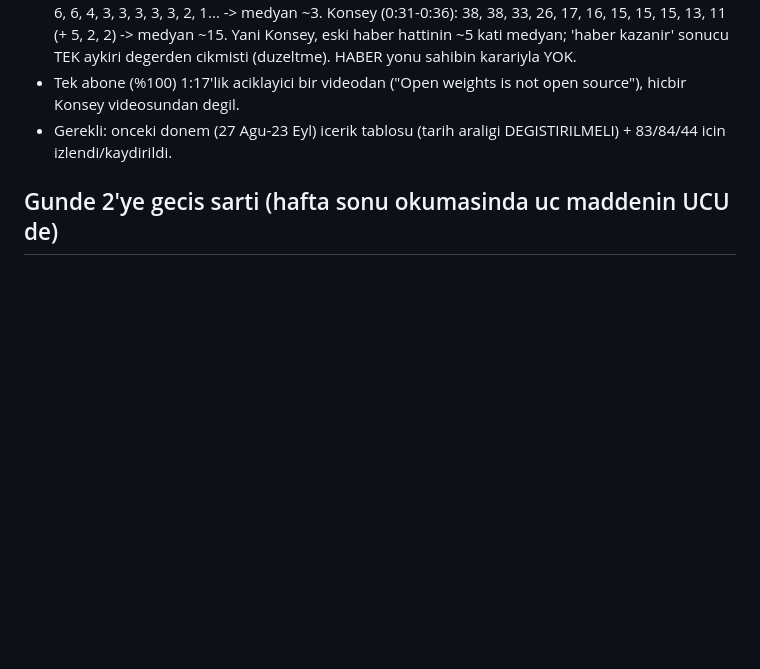
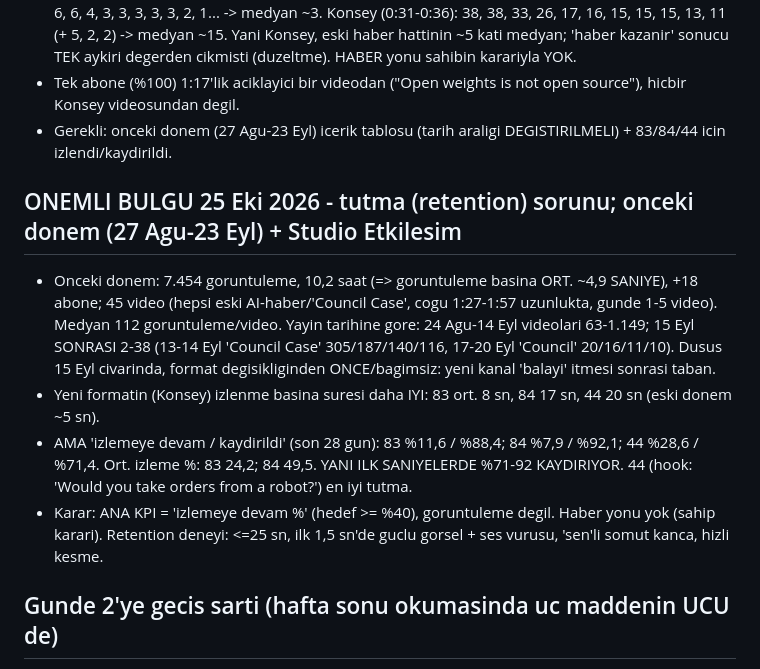
Before and after one commit to enerjiiaydinlatma-glitch/ibrhm-app, a Markdown page: docs/KONSEY_PLAN.md, the part around the change. Drawn GitHub-style; blank space fills up the shorter version.

Commit message:
docs: retention bulgusu (kaydirma %71-92) ve onceki donem analizi
Co-Authored-By: Claude Sonnet 5.5 <noreply@anthropic.com>
Claude-Session: https://claude.ai/code/session_01C7TAoYnaRzPFu7WDJgqCM8

```diff
--- a/docs/KONSEY_PLAN.md
+++ b/docs/KONSEY_PLAN.md
@@ -93,6 +93,12 @@ Komut: `python konsey_gun.py --konu N --saat "2026-10-DD 02:30"` (ses sunucusunu
 - Tek abone (%100) 1:17'lik aciklayici bir videodan ("Open weights is not open source"), hicbir Konsey videosundan degil.
 - Gerekli: onceki donem (27 Agu-23 Eyl) icerik tablosu (tarih araligi DEGISTIRILMELI) + 83/84/44 icin izlendi/kaydirildi.
 
+## ONEMLI BULGU 25 Eki 2026 - tutma (retention) sorunu; onceki donem (27 Agu-23 Eyl) + Studio Etkilesim
+- Onceki donem: 7.454 goruntuleme, 10,2 saat (=> goruntuleme basina ORT. ~4,9 SANIYE), +18 abone; 45 video (hepsi eski AI-haber/'Council Case', cogu 1:27-1:57 uzunlukta, gunde 1-5 video). Medyan 112 goruntuleme/video. Yayin tarihine gore: 24 Agu-14 Eyl videolari 63-1.149; 15 Eyl SONRASI 2-38 (13-14 Eyl 'Council Case' 305/187/140/116, 17-20 Eyl 'Council' 20/16/11/10). Dusus 15 Eyl civarinda, format degisikliginden ONCE/bagimsiz: yeni kanal 'balayi' itmesi sonrasi taban.
+- Yeni formatin (Konsey) izlenme basina suresi daha IYI: 83 ort. 8 sn, 84 17 sn, 44 20 sn (eski donem ~5 sn).
+- AMA 'izlemeye devam / kaydirildi' (son 28 gun): 83 %11,6 / %88,4; 84 %7,9 / %92,1; 44 %28,6 / %71,4. Ort. izleme %: 83 24,2; 84 49,5. YANI ILK SANIYELERDE %71-92 KAYDIRIYOR. 44 (hook: 'Would you take orders from a robot?') en iyi tutma.
+- Karar: ANA KPI = 'izlemeye devam %' (hedef >= %40), goruntuleme degil. Haber yonu yok (sahip karari). Retention deneyi: <=25 sn, ilk 1,5 sn'de guclu gorsel + ses vurusu, 'sen'li somut kanca, hizli kesme.
+
 ## Gunde 2'ye gecis sarti (hafta sonu okumasinda uc maddenin UCU de)
 1. Ust uste 3 video ilk senaryoda ya da tek duzeltmeyle cikti.
 2. En az bir video kanal medyaninin ustunde.
```
